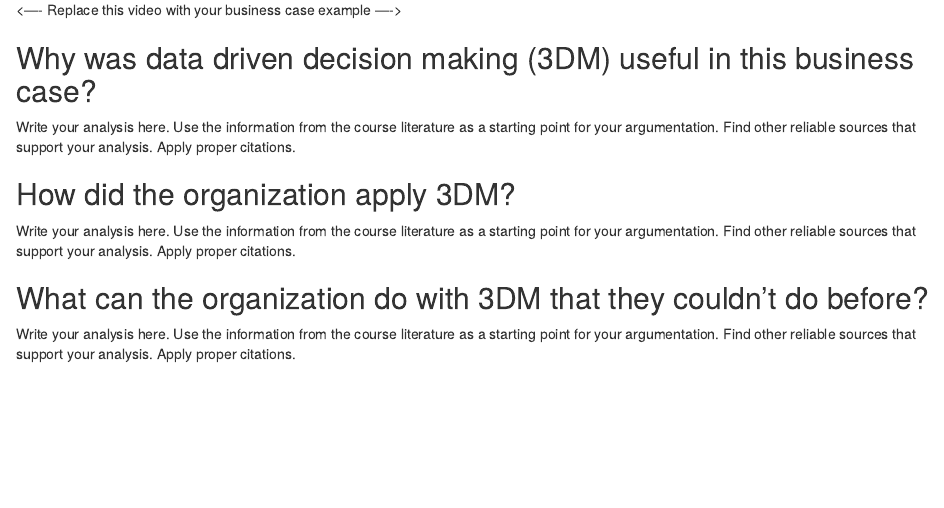
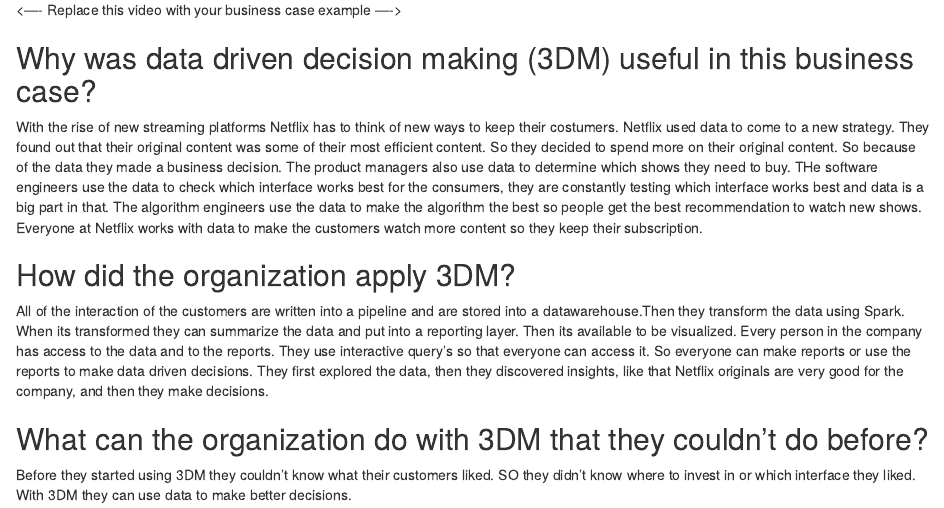
Before and after one commit to HAN-M3DM-Data-Science/autumn2021-BramSweers, an R Markdown document (data-driven-decision-making.Rmd): the page in a window 1100 px wide, from 580 px down. The pictures show the output file data-driven-decision-making.nb.html that the author committed with the source, opened offline.

Commit message:
assigment

```diff
--- a/data-driven-decision-making.Rmd
+++ b/data-driven-decision-making.Rmd
@@ -19,12 +19,15 @@
 
 ## Why was data driven decision making (3DM) useful in this business case?
 
-Write your analysis here. Use the information from the course literature as a starting point for your argumentation. Find other reliable sources that support your analysis. Apply proper citations.
+With the rise of new streaming platforms Netflix has to think of new ways to keep their costumers.
+Netflix used data to come to a new strategy. They found out that their original content was some of their most efficient content. So they decided to spend more on their original content. So because of the data they made a business decision. The product managers also use data to determine which shows they need to buy. THe software engineers use the data to check which interface works best for the consumers, they are constantly testing which interface works best and data is a big part in that. The algorithm engineers use the data to make the algorithm the best so people get the best recommendation to watch new shows. Everyone at Netflix works with data to make the customers watch more content so they keep their subscription.
 
 ## How did the organization apply 3DM?
 
-Write your analysis here. Use the information from the course literature as a starting point for your argumentation. Find other reliable sources that support your analysis. Apply proper citations.
+All of the interaction of the customers are written into a pipeline and are stored into a datawarehouse.Then they transform the data using Spark. When its transformed they can summarize the data and put into a reporting layer. Then its available to be visualized. Every person in the company has access to the data and to the reports. They use interactive query's so that everyone can access it.
+So everyone can make reports or use the reports to make data driven decisions.
+They first explored the data, then they discovered insights, like that Netflix originals are very good for the company, and then they make decisions.
 
 ## What can the organization do with 3DM that they couldn’t do before?
 
-Write your analysis here. Use the information from the course literature as a starting point for your argumentation. Find other reliable sources that support your analysis. Apply proper citations.
+Before they started using 3DM they couldn't know what their customers liked. SO they didn't know where to invest in or which interface they liked. With 3DM they can use data to make better decisions.
```
Also changed, not shown: data-driven-decision-making.nb.html.
